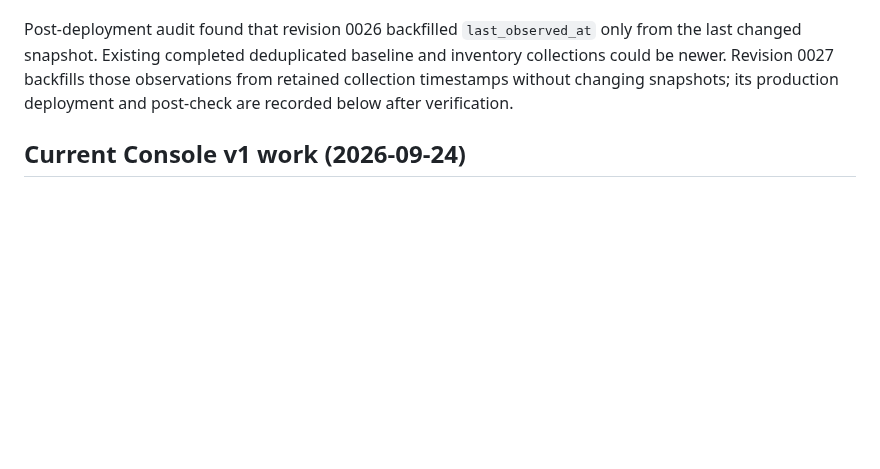
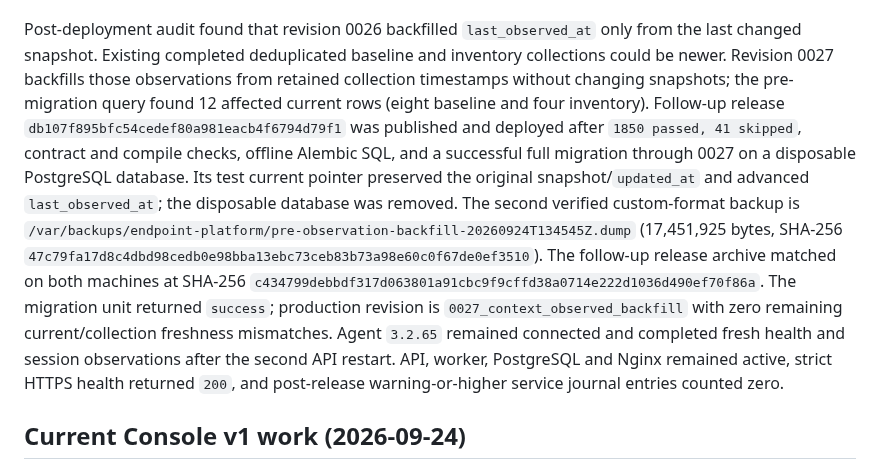
Before and after one commit to BorisDruzak/endpoint_platform, a Markdown page: PLANS.md, the part around the change. Drawn GitHub-style; blank space fills up the shorter version.

Commit message:
docs(context): record observation backfill rollout

```diff
--- a/PLANS.md
+++ b/PLANS.md
@@ -48,7 +48,24 @@ Post-deployment audit found that revision 0026 backfilled `last_observed_at`
 only from the last changed snapshot. Existing completed deduplicated baseline
 and inventory collections could be newer. Revision 0027 backfills those
 observations from retained collection timestamps without changing snapshots;
-its production deployment and post-check are recorded below after verification.
+the pre-migration query found 12 affected current rows (eight baseline and four
+inventory). Follow-up release `db107f895bfc54cedef80a981eacb4f6794d79f1`
+was published and deployed after `1850 passed, 41 skipped`, contract and
+compile checks, offline Alembic SQL, and a successful full migration through
+0027 on a disposable PostgreSQL database. Its test current pointer preserved
+the original snapshot/`updated_at` and advanced `last_observed_at`; the
+disposable database was removed. The second verified custom-format backup is
+`/var/backups/endpoint-platform/pre-observation-backfill-20260924T134545Z.dump`
+(17,451,925 bytes, SHA-256
+`47c79fa17d8c4dbd98cedb0e98bba13ebc73ceb83b73a98e60c0f67de0ef3510`).
+The follow-up release archive matched on both machines at SHA-256
+`c434799debbdf317d063801a91cbc9f9cffd38a0714e222d1036d490ef70f86a`.
+The migration unit returned `success`; production revision is
+`0027_context_observed_backfill` with zero remaining current/collection
+freshness mismatches. Agent `3.2.65` remained connected and completed fresh
+health and session observations after the second API restart. API, worker,
+PostgreSQL and Nginx remained active, strict HTTPS health returned `200`, and
+post-release warning-or-higher service journal entries counted zero.
 
 ## Current Console v1 work (2026-09-24)
 
```
